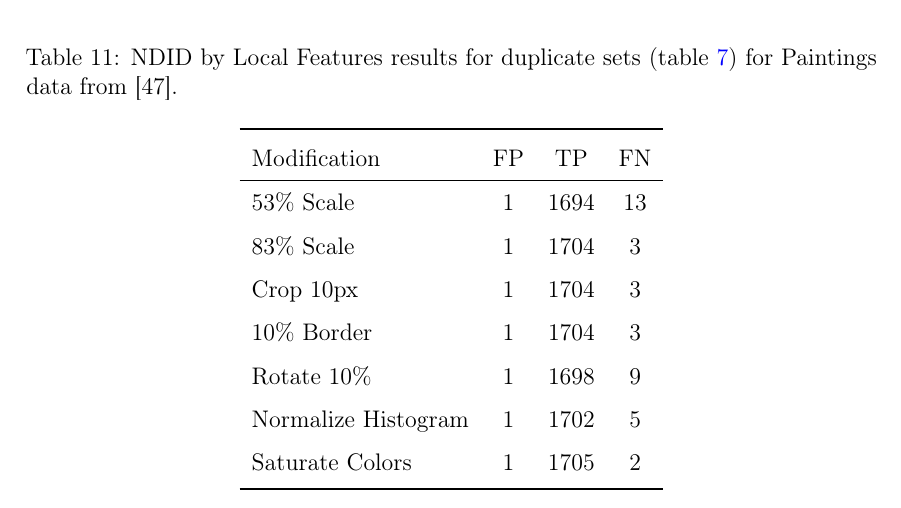
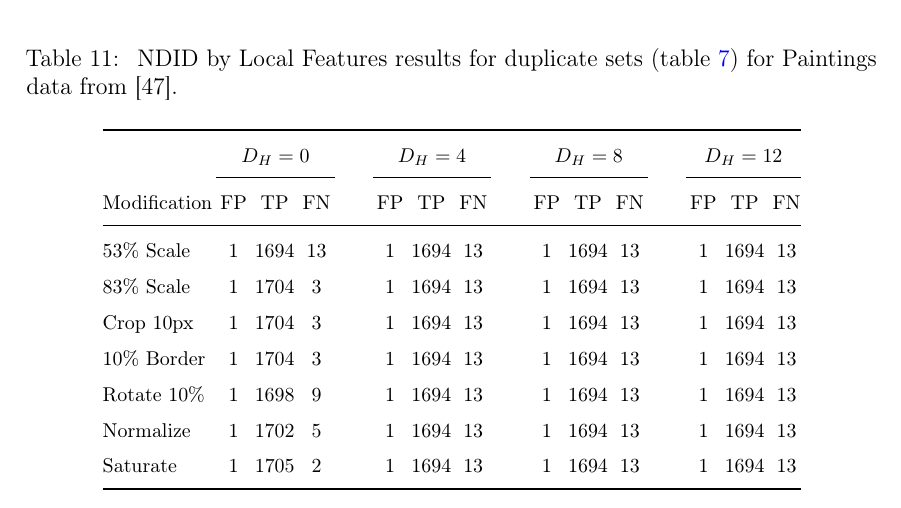
Before and after one commit to sulmanen/hash-thesis, a LaTeX thesis (hash.tex): part of page 51 of 62, cut so that both start at the same text. Compiled offline with pdfLaTeX; a LaTeX package or settings file that is missing is left out.

Commit message:
finish table

```diff
--- a/hash.tex
+++ b/hash.tex
@@ -1663,21 +1663,23 @@
 \subsection{Local Features}
 TPR and FPR for the Local Features NDID for the set are in figures \ref{tptotal} and \ref{fptotal}. The Local Features NDID is denoted as SIFT, due to the SIFT descriptor used in the simulations. Figure \ref{tptotal} shows the TPR ~100\%. The single FP for Local Features NDID is a duplicate image in the database resulting in a $FP$. Finding the correct duplicate depends on the duplicate taking the top spot during sorting of similarity scores. Local Features NDID outperforms the perceptual hashes for all test sets in aggregated results (fig. \ref{fptotal}) with the exception of 53\% scale duplicate dataset. Here Local Features ties with the Simple Hash.
 
-\begin{table}[htb]
-\caption{NDID by Local Features results for duplicate sets (table \ref{modifiedimages}) for Paintings data from \cite{Vedaldi2012}.}
+\begin{table}[htb]\footnotesize
+\caption{ NDID by Local Features results for duplicate sets (table \ref{modifiedimages}) for Paintings data from \cite{Vedaldi2012}. }
 \label{siftresults}
 \begin{center}
-  \begin{tabular}{lccc}
+  \setlength\tabcolsep{2pt} % default value: 6pt
+  \begin{tabular}{@{}lccccccccccccccc@{}}
     \toprule
-    Modification & FP & TP & FN\\
-    \hline
-    53\% Scale & 1 & 1694 & 13 \\
-    83\% Scale & 1 & 1704 & 3 \\
-    Crop 10px  & 1 & 1704 & 3 \\
-    10\% Border & 1 & 1704 & 3 \\
-    Rotate 10\% & 1 & 1698 & 9\\
-    Normalize Histogram & 1 & 1702 & 5\\
-    Saturate Colors & 1 & 1705 & 2\\
+    & \multicolumn{3}{c}{$D_H = 0$} &\phantom{abc} &\multicolumn{3}{c}{$D_H = 4$} &\phantom{abc} & \multicolumn{3}{c}{$D_H=8$} &\phantom{abc} & \multicolumn{3}{c}{$D_H=12$}\\
+\cmidrule{2-4} \cmidrule{6-8} \cmidrule{10-12} \cmidrule{14-16}
+    Modification & FP & TP & FN &\phantom{abc} & FP & TP & FN &\phantom{abc} & FP & TP & FN &\phantom{abc} & FP & TP & FN\\ \midrule
+    53\% Scale   & 1 & 1694 & 13 &\phantom{abc} & 1 & 1694 & 13 &\phantom{abc} & 1 & 1694 & 13 &\phantom{abc} & 1 & 1694 & 13\\
+    83\% Scale   & 1 & 1704 & 3 &\phantom{abc} & 1 & 1694 & 13 &\phantom{abc} & 1 & 1694 & 13 &\phantom{abc} & 1 & 1694 & 13\\
+    Crop 10px    & 1 & 1704 & 3 &\phantom{abc} & 1 & 1694 & 13 &\phantom{abc} & 1 & 1694 & 13 & \phantom{abc} & 1 & 1694 & 13\\
+    10\% Border  & 1 & 1704 & 3 &\phantom{abc} & 1 & 1694 & 13 &\phantom{abc} & 1 & 1694 & 13 &\phantom{abc} & 1 & 1694 & 13\\
+    Rotate 10\%  & 1 & 1698 & 9 &\phantom{abc} & 1 & 1694 & 13 &\phantom{abc} & 1 & 1694 & 13 &\phantom{abc} & 1 & 1694 & 13\\
+    Normalize    & 1 & 1702 & 5 &\phantom{abc} & 1 & 1694 & 13 &\phantom{abc} & 1 & 1694 & 13 &\phantom{abc} & 1 & 1694 & 13\\
+    Saturate     & 1 & 1705 & 2 &\phantom{abc} & 1 & 1694 & 13 &\phantom{abc} & 1 & 1694 & 13 &\phantom{abc} & 1 & 1694 & 13\\
     \bottomrule
 \end{tabular}
 \end{center}
```
